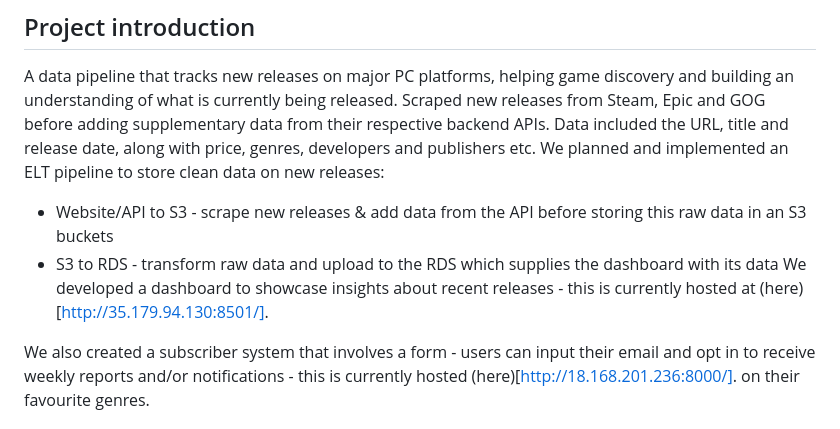
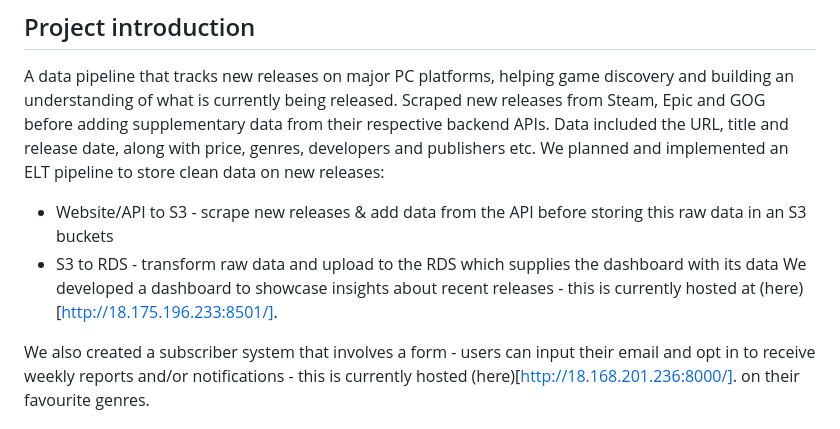
Before and after one commit to JKTapper/Week-14-Game-Tracker-Project, a Markdown page: README.md, the part around the change. Rendered like a GitHub page.

Commit message:
Added dashboard URL

```diff
--- a/README.md
+++ b/README.md
@@ -7,7 +7,7 @@ Data included the URL, title and release date, along with price, genres, develop
 We planned and implemented an ELT pipeline to store clean data on new releases:
 - Website/API to S3 - scrape new releases & add data from the API before storing this raw data in an S3 buckets
 - S3 to RDS - transform raw data and upload to the RDS which supplies the dashboard with its data
-We developed a dashboard to showcase insights about recent releases - this is currently hosted at (here)[http://35.179.94.130:8501/].
+We developed a dashboard to showcase insights about recent releases - this is currently hosted at (here)[http://18.175.196.233:8501/].
 
 We also created a subscriber system that involves a form - users can input their email and opt in to receive weekly reports and/or notifications - this is currently hosted (here)[http://18.168.201.236:8000/].
 on their favourite genres.
```
